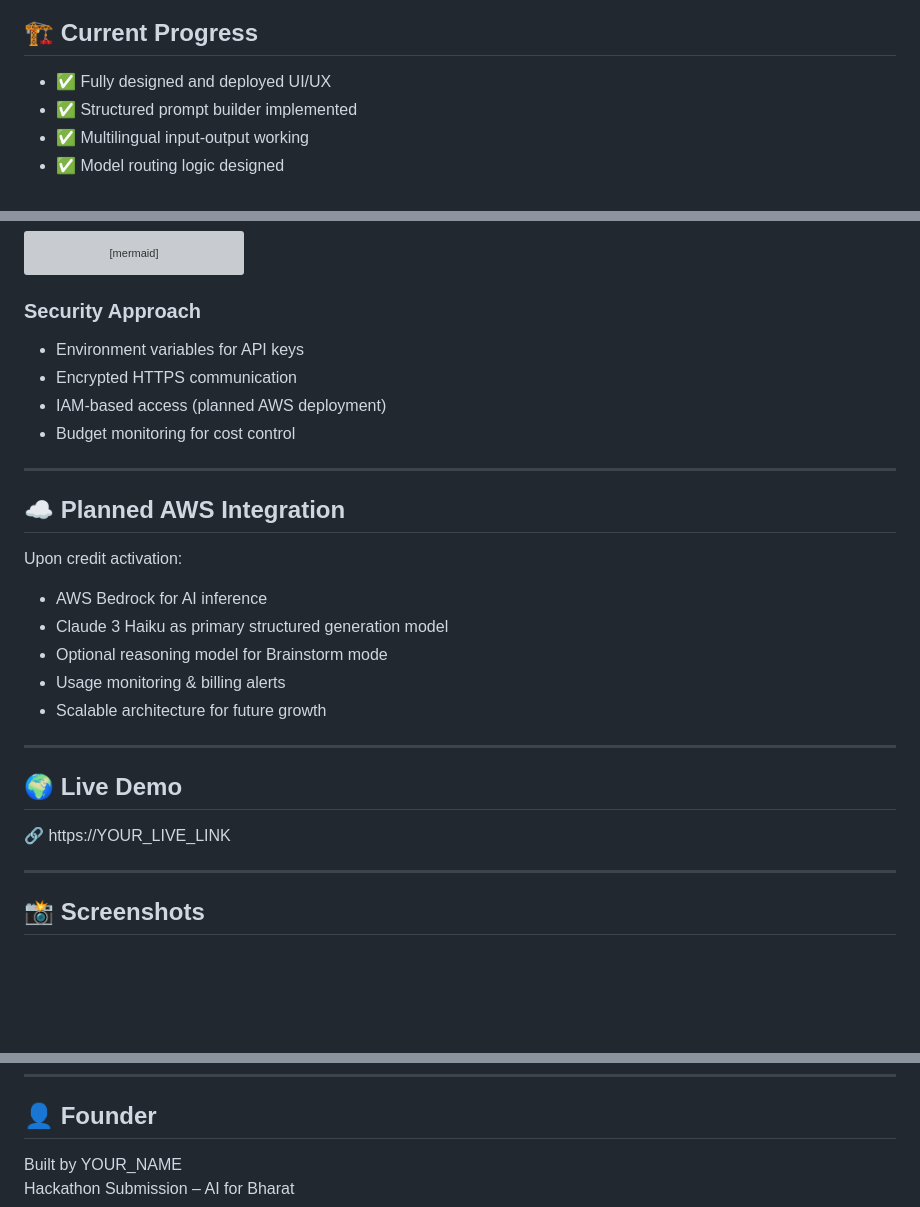
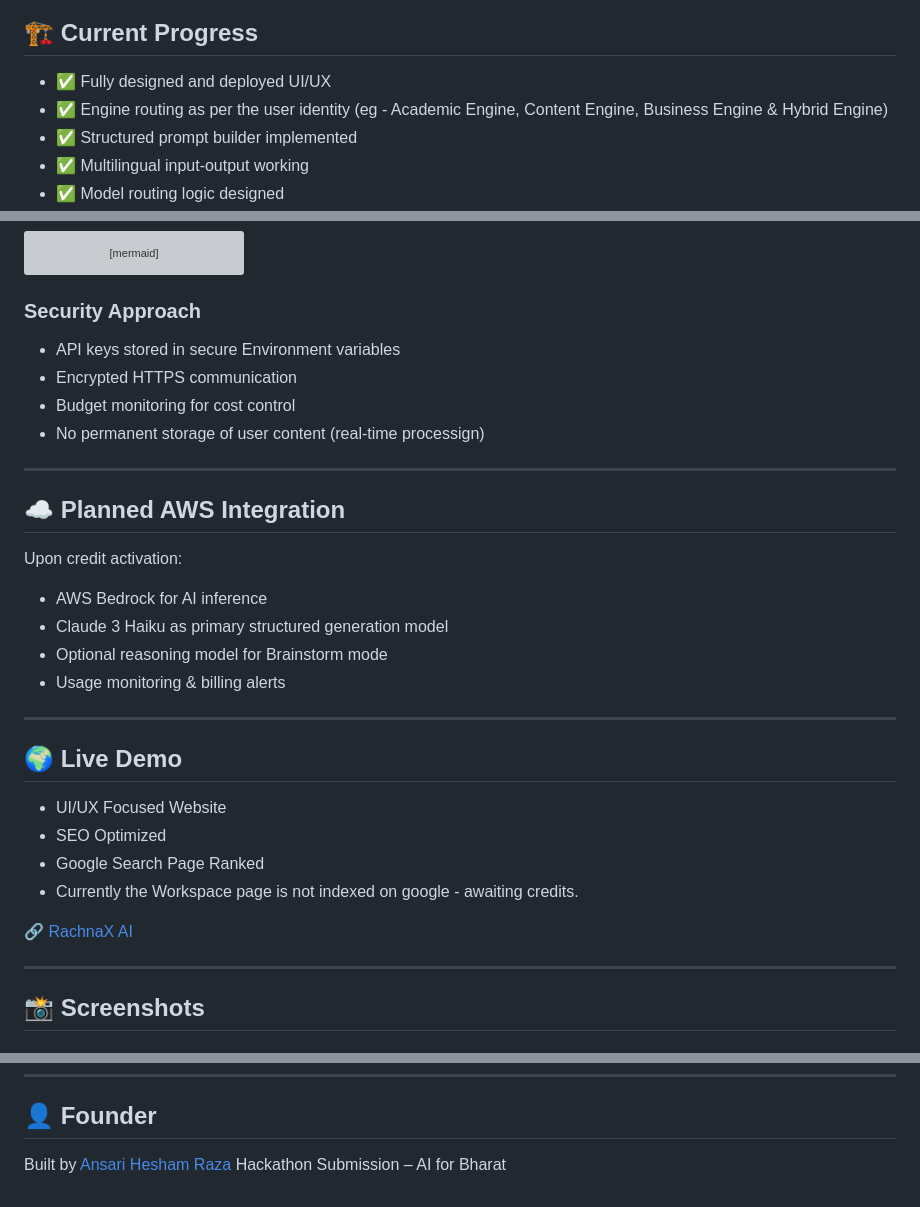
Before and after one commit to ansariheshamraza/RachnaX-AI, a Markdown page: README.md, 3 parts joined by grey strips. Drawn GitHub-style; blank space fills up the shorter version; grey boxes are pictures that could not be loaded.

````diff
--- a/README.md
+++ b/README.md
@@ -39,6 +39,7 @@ Instead of “Ask AI anything,” we enable:
 ## 🏗 Current Progress
 
 - ✅ Fully designed and deployed UI/UX
+- ✅ Engine routing as per the user identity (eg - Academic Engine, Content Engine, Business Engine & Hybrid Engine)
 - ✅ Structured prompt builder implemented
 - ✅ Multilingual input-output working
 - ✅ Model routing logic designed
@@ -78,10 +79,10 @@ flowchart TD
 ```
 
 ### Security Approach
-- Environment variables for API keys
+- API keys stored in secure Environment variables
 - Encrypted HTTPS communication
-- IAM-based access (planned AWS deployment)
 - Budget monitoring for cost control
+- No permanent storage of user content (real-time processign)
 
 ---
 
@@ -93,13 +94,17 @@ Upon credit activation:
 - Claude 3 Haiku as primary structured generation model
 - Optional reasoning model for Brainstorm mode
 - Usage monitoring & billing alerts
-- Scalable architecture for future growth
 
 ---
 
 ## 🌍 Live Demo
 
-🔗 https://YOUR_LIVE_LINK
+- UI/UX Focused Website
+- SEO Optimized
+- Google Search Page Ranked
+- Currently the Workspace page is not indexed on google - awaiting credits.
+
+🔗 [RachnaX AI](https://rachnax.vercel.app/)
 
 ---
 
@@ -134,5 +139,5 @@ RachnaX aims to become a structured intelligence layer for Bharat — enabling m
 
 ## 👤 Founder
 
-Built by YOUR_NAME
+Built by [Ansari Hesham Raza](https://www.linkedin.com/in/ansariheshamraza/)
 Hackathon Submission – AI for Bharat
````
